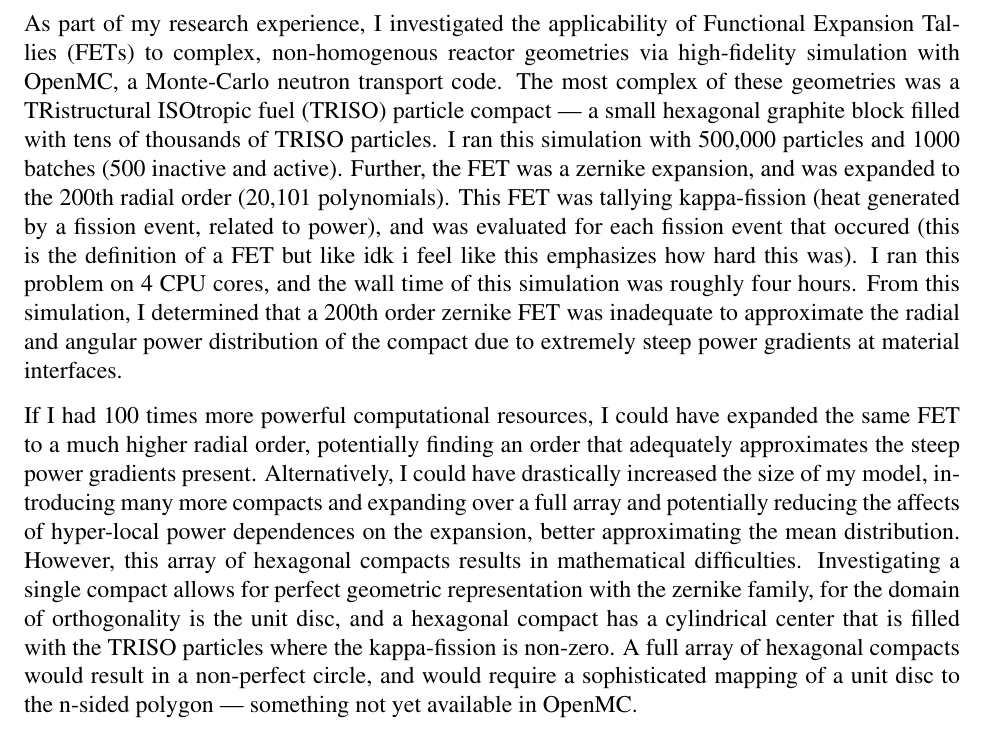
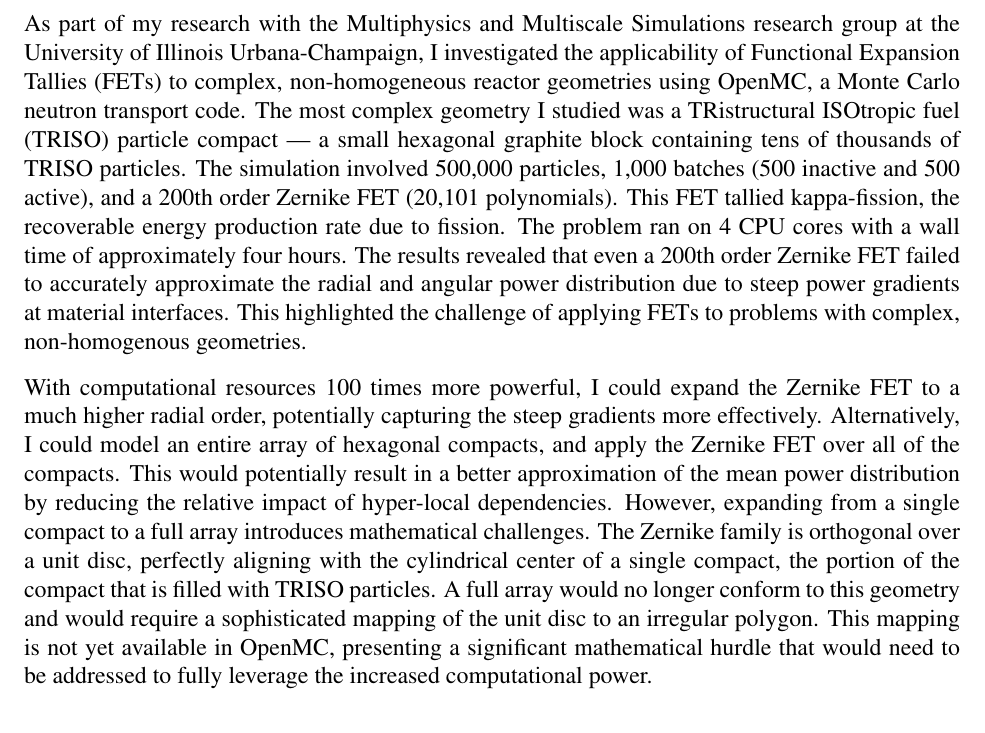
Before and after one commit to nglaser3/Fellowship-Essays, a LaTeX letter (CSGF/ucs.tex): part of the page, cut at the place of the change. Compiled offline with pdfLaTeX.

Commit message:
ucs clarity and conciseness

```diff
--- a/CSGF/ucs.tex
+++ b/CSGF/ucs.tex
@@ -5,8 +5,7 @@
 
 \begin{document}
 
-As part of my research experience, I investigated the applicability of Functional Expansion Tallies (FETs) to complex, non-homogenous reactor geometries via high-fidelity simulation with OpenMC, a Monte-Carlo neutron transport code. The most complex of these geometries was a TRistructural ISOtropic fuel (TRISO) particle compact --- a small hexagonal graphite block filled with tens of thousands of TRISO particles. I ran this simulation with 500,000 particles and 1000 batches (500 inactive and active). Further, the FET was a zernike expansion, and was expanded to the 200th radial order (20,101 polynomials). This FET was tallying kappa-fission (heat generated by a fission event, related to power), and was evaluated for each fission event that occured (this is the definition of a FET but like idk i feel like this emphasizes how hard this was). I ran this problem on 4 CPU cores, and the wall time of this simulation was roughly four hours. From this simulation, I determined that a 200th order zernike FET was inadequate to approximate the radial and angular power distribution of the compact due to extremely steep power gradients at material interfaces.
+As part of my research with the Multiphysics and Multiscale Simulations research group at the University of Illinois Urbana-Champaign, I investigated the applicability of Functional Expansion Tallies (FETs) to complex, non-homogeneous reactor geometries using OpenMC, a Monte Carlo neutron transport code. The most complex geometry I studied was a TRistructural ISOtropic fuel (TRISO) particle compact --- a small hexagonal graphite block containing tens of thousands of TRISO particles. The simulation involved 500,000 particles, 1,000 batches (500 inactive and 500 active), and a 200th order Zernike FET (20,101 polynomials). This FET tallied kappa-fission, the recoverable energy production rate due to fission. The problem ran on 4 CPU cores with a wall time of approximately four hours. The results revealed that even a 200th order Zernike FET failed to accurately approximate the radial and angular power distribution due to steep power gradients at material interfaces. This highlighted the challenge of applying FETs to problems with complex, non-homogenous geometries.
 
-If I had 100 times more powerful computational resources, I could have expanded the same FET to a much higher radial order, potentially finding an order that adequately approximates the steep power gradients present. Alternatively, I could have drastically increased the size of my model, introducing many more compacts and expanding over a full array and potentially reducing the affects of hyper-local power dependences on the expansion, better approximating the mean distribution. However, this array of hexagonal compacts results in mathematical difficulties. Investigating a single compact allows for perfect geometric representation with the zernike family, for the domain of orthogonality is the unit disc, and a hexagonal compact has a cylindrical center that is filled with the TRISO particles where the kappa-fission is non-zero. A full array of hexagonal compacts would result in a non-perfect circle, and would require a sophisticated mapping of a unit disc to the n-sided polygon --- something not yet available in OpenMC.
-
+With computational resources 100 times more powerful, I could expand the Zernike FET to a much higher radial order, potentially capturing the steep gradients more effectively. Alternatively, I could model an entire array of hexagonal compacts, and apply the Zernike FET over all of the compacts. This would potentially result in a better approximation of the mean power distribution by reducing the relative impact of hyper-local dependencies. However, expanding from a single compact to a full array introduces mathematical challenges. The Zernike family is orthogonal over a unit disc, perfectly aligning with the cylindrical center of a single compact, the portion of the compact that is filled with TRISO particles. A full array would no longer conform to this geometry and would require a sophisticated mapping of the unit disc to an irregular polygon. This mapping is not yet available in OpenMC, presenting a significant mathematical hurdle that would need to be addressed to fully leverage the increased computational power.
 \end{document}
```
Also changed, not shown: CSGF/ucs.pdf (added).
